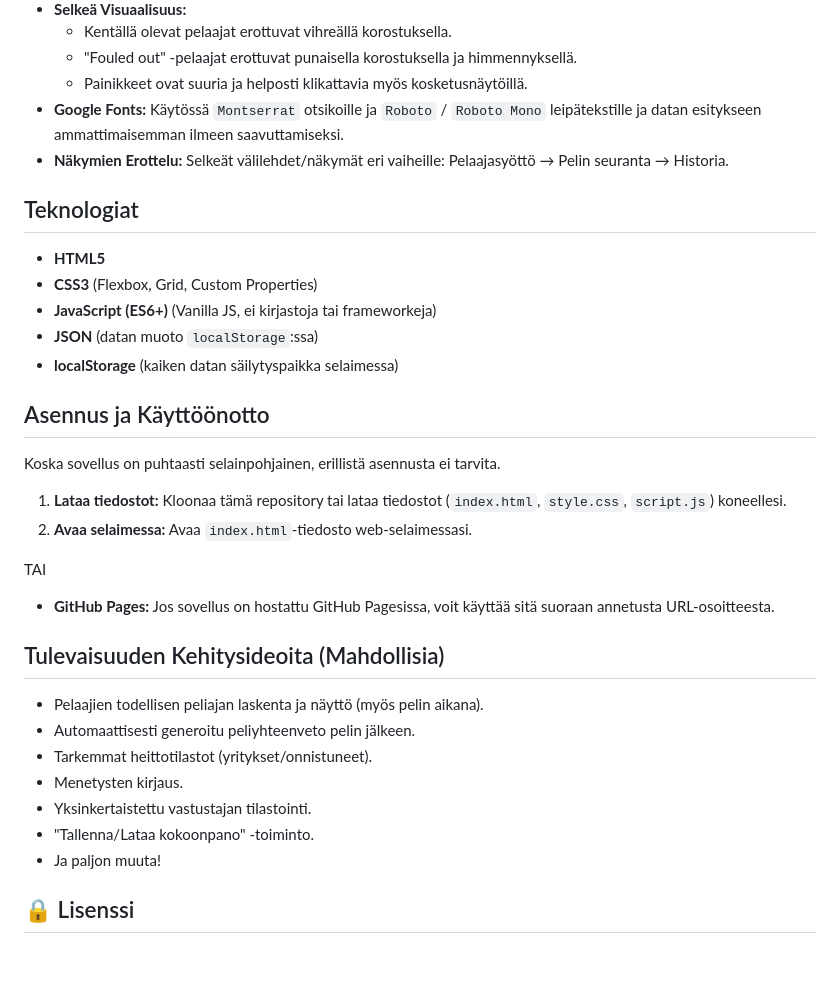
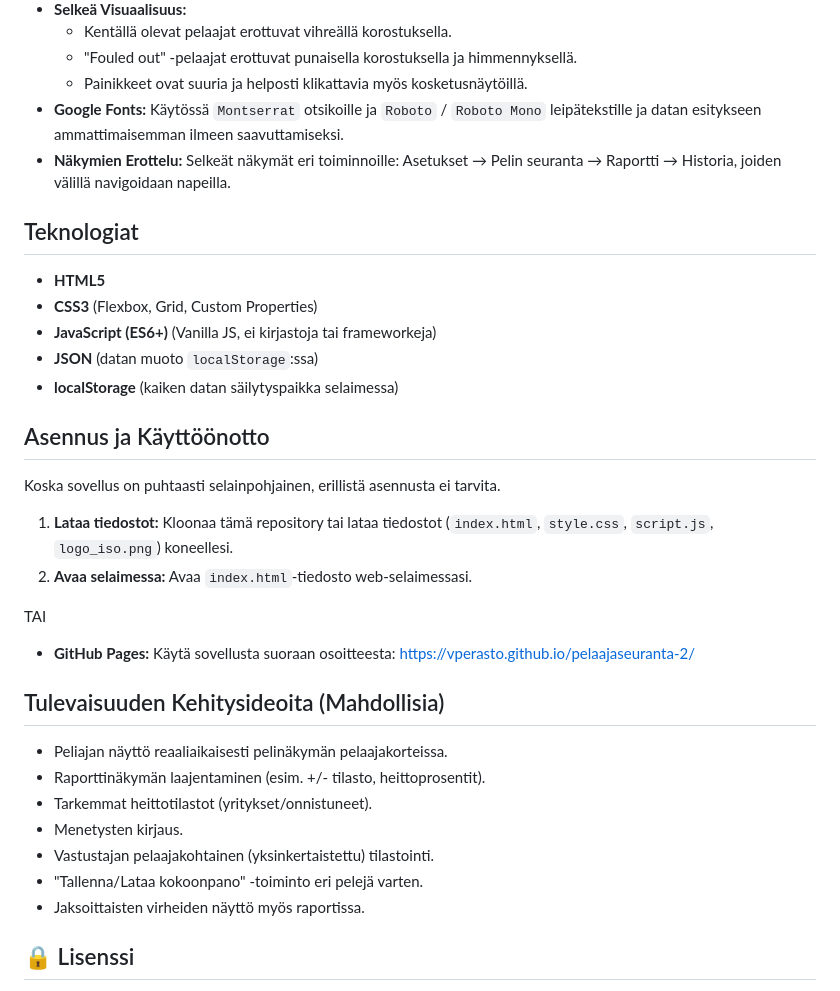
Before and after one commit to vperasto/pelaajaseuranta-2, a Markdown page: README.md, the part around one of its changes. Drawn GitHub-style; blank space fills up the shorter version.

```diff
--- a/README.md
+++ b/README.md
@@ -46,7 +50,7 @@ Jokaisella pelaajalla on omat painikkeet pelinäkymässä:
     *   "Fouled out" -pelaajat erottuvat punaisella korostuksella ja himmennyksellä.
     *   Painikkeet ovat suuria ja helposti klikattavia myös kosketusnäytöillä.
 *   **Google Fonts:** Käytössä `Montserrat` otsikoille ja `Roboto` / `Roboto Mono` leipätekstille ja datan esitykseen ammattimaisemman ilmeen saavuttamiseksi.
-*   **Näkymien Erottelu:** Selkeät välilehdet/näkymät eri vaiheille: Pelaajasyöttö → Pelin seuranta → Historia.
+*   **Näkymien Erottelu:** Selkeät näkymät eri toiminnoille: Asetukset → Pelin seuranta → Raportti → Historia, joiden välillä navigoidaan napeilla.
 
 ## Teknologiat
 *   **HTML5**
@@ -59,22 +63,22 @@ Jokaisella pelaajalla on omat painikkeet pelinäkymässä:
 
 Koska sovellus on puhtaasti selainpohjainen, erillistä asennusta ei tarvita.
 
-1.  **Lataa tiedostot:** Kloonaa tämä repository tai lataa tiedostot (`index.html`, `style.css`, `script.js`) koneellesi.
+1.  **Lataa tiedostot:** Kloonaa tämä repository tai lataa tiedostot (`index.html`, `style.css`, `script.js`, `logo_iso.png`) koneellesi.
 2.  **Avaa selaimessa:** Avaa `index.html`-tiedosto web-selaimessasi.
 
 TAI
 
-*   **GitHub Pages:** Jos sovellus on hostattu GitHub Pagesissa, voit käyttää sitä suoraan annetusta URL-osoitteesta.
+*   **GitHub Pages:** Käytä sovellusta suoraan osoitteesta: [https://vperasto.github.io/pelaajaseuranta-2/](https://vperasto.github.io/pelaajaseuranta-2/)
 
 ## Tulevaisuuden Kehitysideoita (Mahdollisia)
 
-*   Pelaajien todellisen peliajan laskenta ja näyttö (myös pelin aikana).
-*   Automaattisesti generoitu peliyhteenveto pelin jälkeen.
+*   Peliajan näyttö reaaliaikaisesti pelinäkymän pelaajakorteissa.
+*   Raporttinäkymän laajentaminen (esim. +/- tilasto, heittoprosentit).
 *   Tarkemmat heittotilastot (yritykset/onnistuneet).
 *   Menetysten kirjaus.
-*   Yksinkertaistettu vastustajan tilastointi.
-*   "Tallenna/Lataa kokoonpano" -toiminto.
-*   Ja paljon muuta!
+*   Vastustajan pelaajakohtainen (yksinkertaistettu) tilastointi.
+*   "Tallenna/Lataa kokoonpano" -toiminto eri pelejä varten.
+*   Jaksoittaisten virheiden näyttö myös raportissa.
 
 ## 🔒 Lisenssi
 
```
Also changed, not shown: other parts of README.md (+17 -13 lines).
